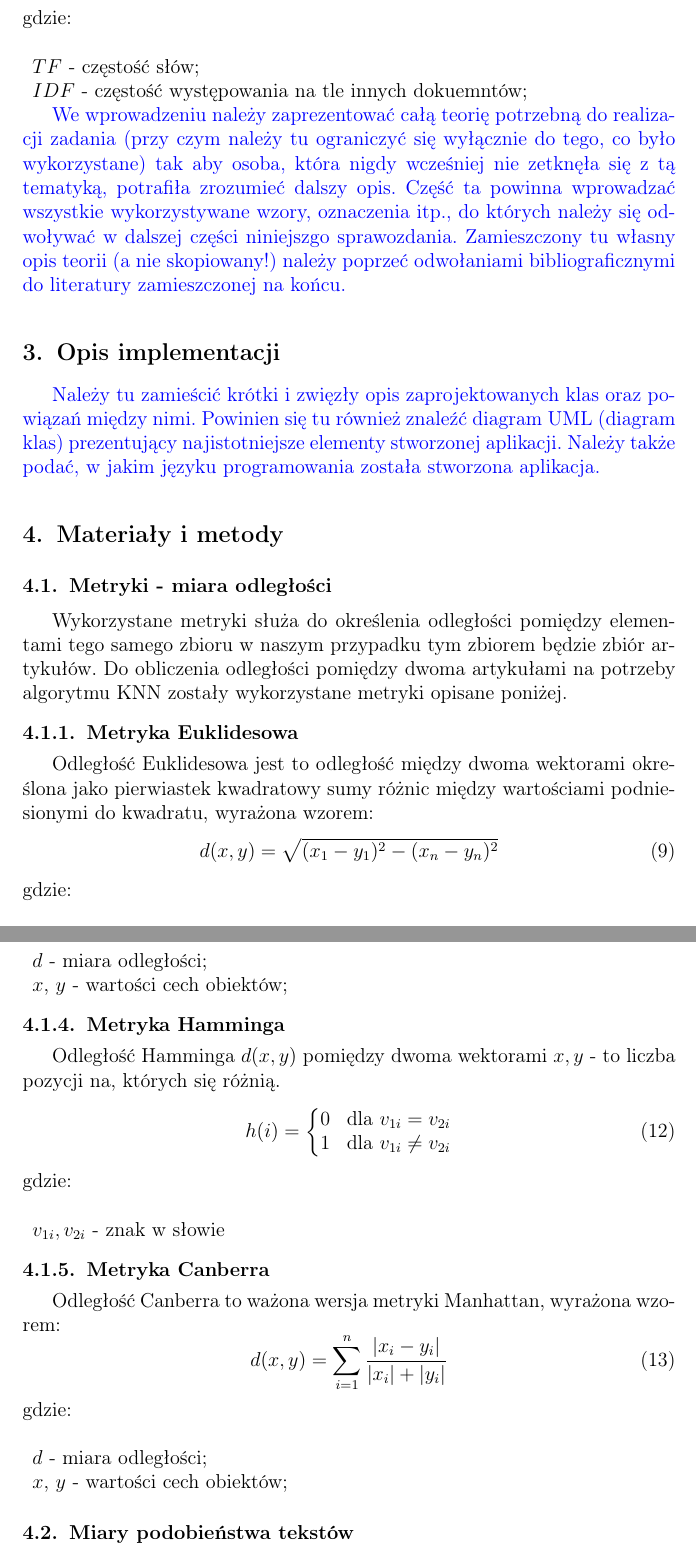
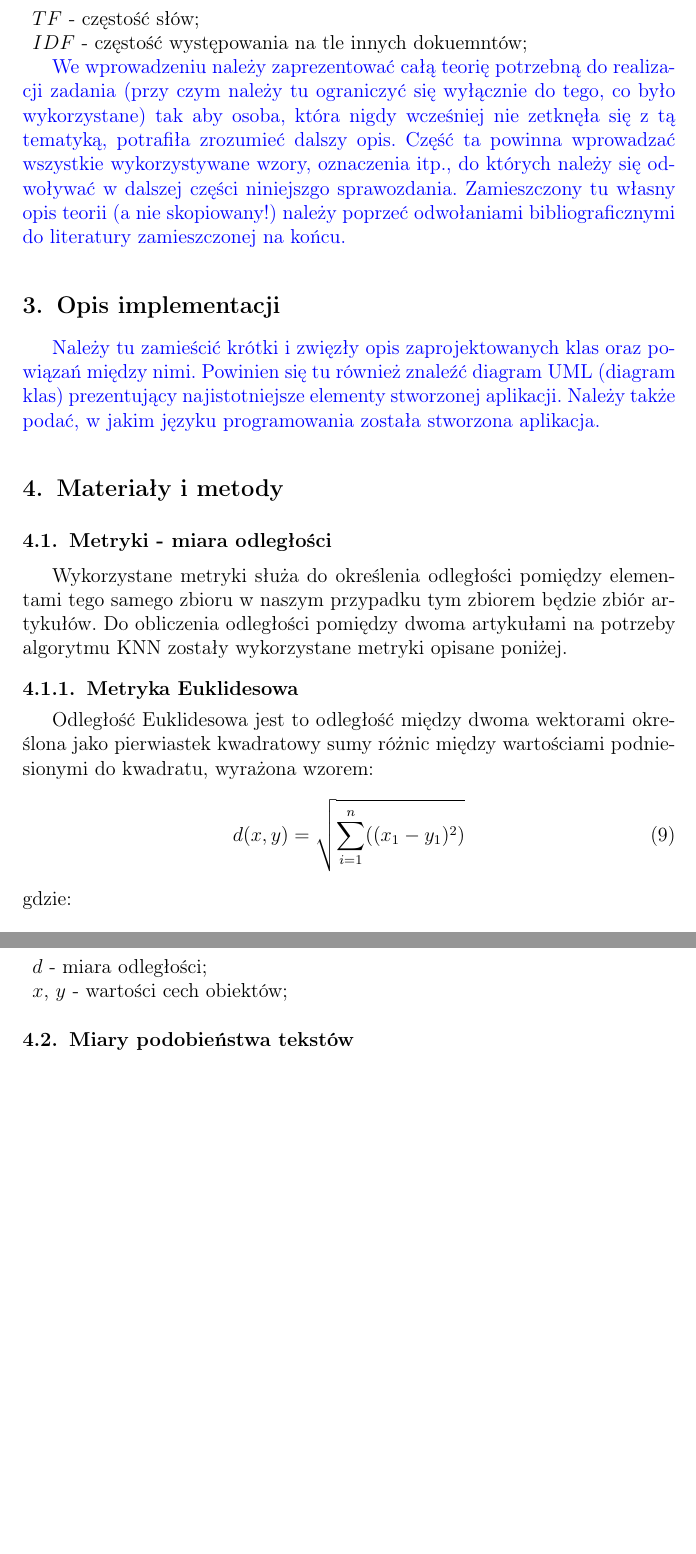
Before and after one commit to janicky/reuters-text-classification, a LaTeX document (documentation/documentation.tex): two parts of pages 4 and 5 of 7, joined at a grey line, cut at the place of the change, the shorter picture padded with empty space. Compiled offline with pdfLaTeX.

Commit message:
Correct euclidean metric

```diff
--- a/documentation/documentation.tex
+++ b/documentation/documentation.tex
@@ -181,7 +181,7 @@ wykorzystane metryki opisane poniżej.
 Odległość Euklidesowa jest to odległość między dwoma wektorami określona jako pierwiastek kwadratowy sumy różnic między
 wartościami podniesionymi do kwadratu, wyrażona wzorem:
 \begin{equation}
-    d(x,y)=\sqrt{(x_{1}-y_{1})^{2}-(x_{n}-y_{n})^{2}}
+    d(x,y)=\sqrt{\sum_{i=1}^{n}((x_{1}-y_{1})^{2})}
 \end{equation}
 gdzie:\\
 \begin{description}
@@ -205,30 +205,6 @@ Metryka Manhattana jest metryką podobną do metryki euklidesowej z tą różnic
 z bezwzględnych różnic pomiędzy wektorami. Odległość tę wyraża się wzorem:
 \begin{equation}
     d(x,y)=\sum |x_{i}-y_{i}|
-\end{equation}
-gdzie:\\
-\begin{description}
-    \item $d$ - miara odległości;
-    \item $x$, $y$ - wartości cech obiektów;
-\end{description}
-
-\subsubsection{Metryka Hamminga}
-Odległość Hamminga $d(x,y)$ pomiędzy dwoma wektorami $x, y$ - to liczba pozycji na, których się różnią.
-\begin{equation}
-    h(i) =\left\{\begin{matrix}
-                     0 & \text{dla }v_{1i}=v_{2i}\\
-                     1 & \text{dla }v_{1i}\neq v_{2i}
-    \end{matrix}\right.
-\end{equation}
-gdzie:\\
-\begin{description}
-    \item $v_{1i}, v_{2i}$ - znak w słowie
-\end{description}
-
-\subsubsection{Metryka Canberra}
-Odległość Canberra to ważona wersja metryki Manhattan, wyrażona wzorem:
-\begin{equation}
-    d(x,y)=\sum_{i=1}^{n} \frac{|x_{i}-y_{i}|}{|x_{i}|+|y_{i}|}
 \end{equation}
 gdzie:\\
 \begin{description}
```
